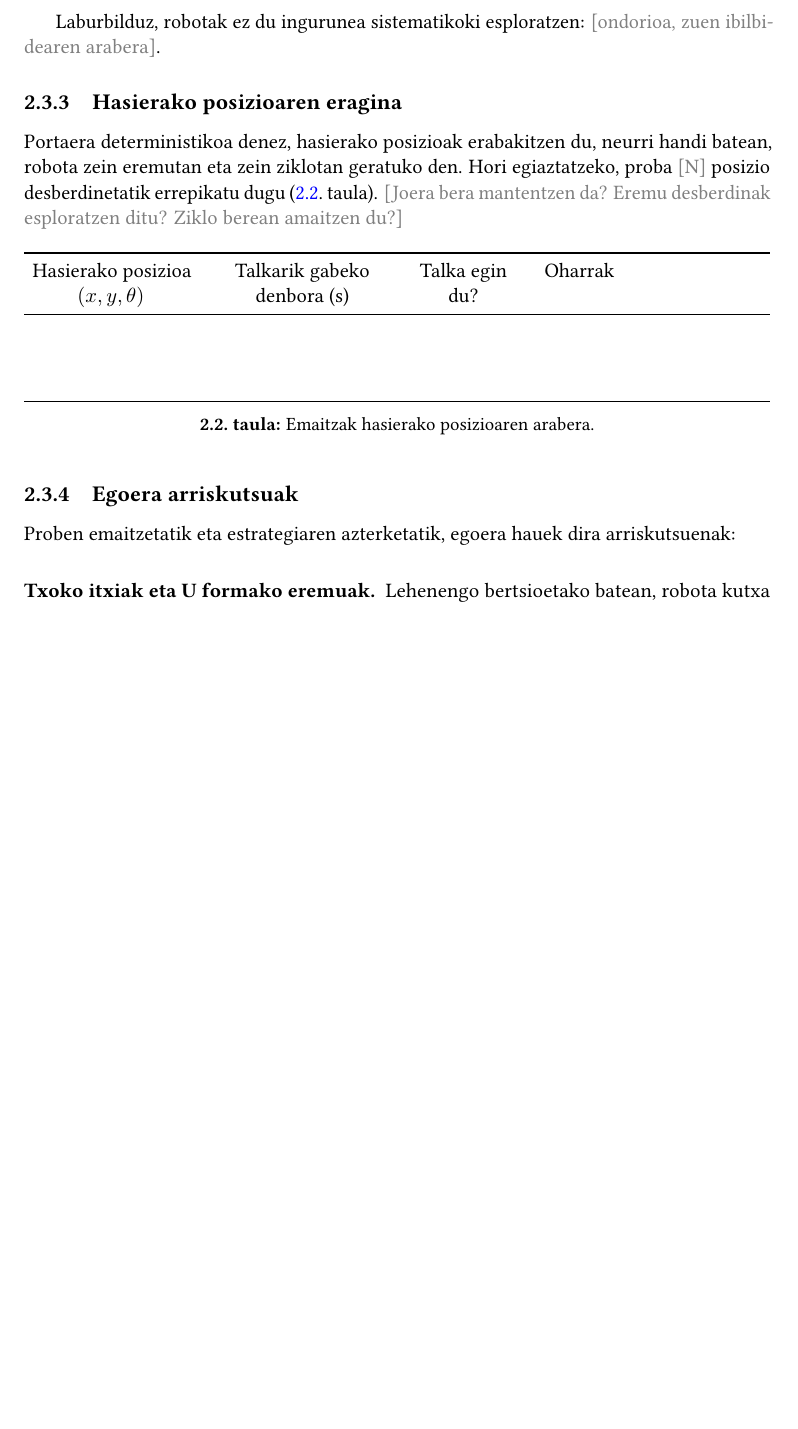
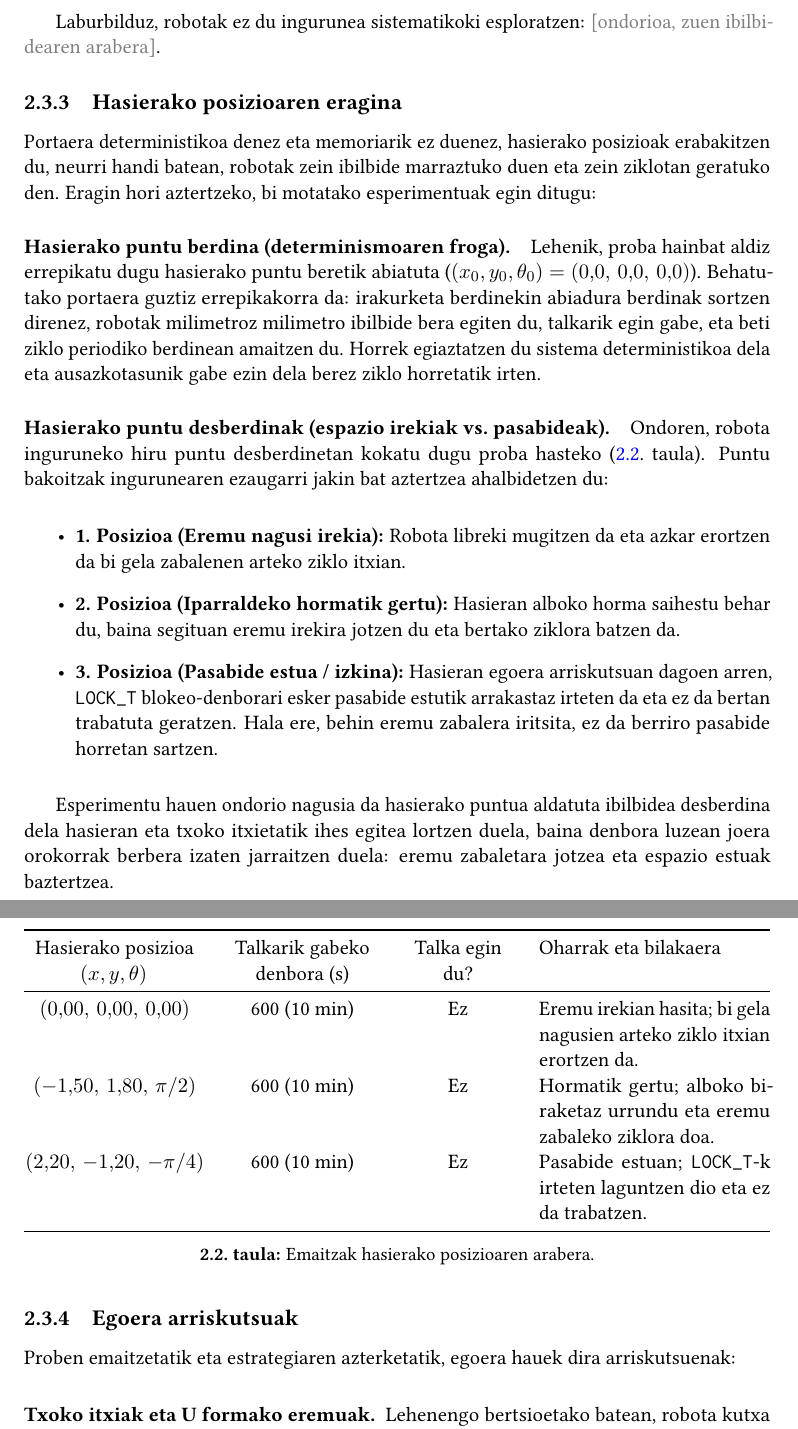
Before and after one commit to eneekoruiz/RKA_Overleaf, a LaTeX book (main.tex, which reads kapituluak/02_oztopoak.tex): part of page 12 of 20 before the commit and two parts of pages 12 and 13 of 21 after it, the two joined at a grey line, cut so that both start at the same text, the shorter picture padded with empty space. Compiled offline with pdfLaTeX.

Commit message:
docs(02_oztopoak): add same-start determinism test and multi-start comparative table

```diff
--- a/kapituluak/02_oztopoak.tex
+++ b/kapituluak/02_oztopoak.tex
@@ -139,21 +139,35 @@ Laburbilduz, robotak ez du ingurunea sistematikoki esploratzen: \bete{ondorioa,
 
 \subsection{Hasierako posizioaren eragina}
 
-Portaera deterministikoa denez, hasierako posizioak erabakitzen du, neurri handi batean, robota zein eremutan eta zein ziklotan geratuko den. Hori egiaztatzeko, proba \bete{N}~posizio desberdinetatik errepikatu dugu (\ref{tab:posizioak}.~taula). \bete{Joera bera mantentzen da? Eremu desberdinak esploratzen ditu? Ziklo berean amaitzen du?}
+Portaera deterministikoa denez eta memoriarik ez duenez, hasierako posizioak erabakitzen du, neurri handi batean, robotak zein ibilbide marraztuko duen eta zein ziklotan geratuko den. Eragin hori aztertzeko, bi motatako esperimentuak egin ditugu:
+
+\paragraph{Hasierako puntu berdina (determinismoaren froga).}
+Lehenik, proba hainbat aldiz errepikatu dugu hasierako puntu beretik abiatuta ($(x_0, y_0, \theta_0) = (0{,}0,\, 0{,}0,\, 0{,}0)$). Behatutako portaera guztiz errepikakorra da: irakurketa berdinekin abiadura berdinak sortzen direnez, robotak milimetroz milimetro ibilbide bera egiten du, talkarik egin gabe, eta beti ziklo periodiko berdinean amaitzen du. Horrek egiaztatzen du sistema deterministikoa dela eta ausazkotasunik gabe ezin dela berez ziklo horretatik irten.
+
+\paragraph{Hasierako puntu desberdinak (espazio irekiak vs.\ pasabideak).}
+Ondoren, robota inguruneko hiru puntu desberdinetan kokatu dugu proba hasteko (\ref{tab:posizioak}.~taula). Puntu bakoitzak ingurunearen ezaugarri jakin bat aztertzea ahalbidetzen du:
+
+\begin{itemize}
+  \item \textbf{1. Posizioa (Eremu nagusi irekia):} Robota libreki mugitzen da eta azkar erortzen da bi gela zabalenen arteko ziklo itxian.
+  \item \textbf{2. Posizioa (Iparraldeko hormatik gertu):} Hasieran alboko horma saihestu behar du, baina segituan eremu irekira jotzen du eta bertako ziklora batzen da.
+  \item \textbf{3. Posizioa (Pasabide estua / izkina):} Hasieran egoera arriskutsuan dagoen arren, \texttt{LOCK\_T} blokeo-denborari esker pasabide estutik arrakastaz irteten da eta ez da bertan trabatuta geratzen. Hala ere, behin eremu zabalera iritsita, ez da berriro pasabide horretan sartzen.
+\end{itemize}
 
 \begin{table}[htbp]
   \centering
-  \begin{tabularx}{\textwidth}{@{}>{\centering\arraybackslash}p{3.3cm}>{\centering\arraybackslash}p{3cm}>{\centering\arraybackslash}p{2.2cm}X@{}}
+  \begin{tabularx}{\textwidth}{@{}>{\centering\arraybackslash}p{3.4cm}>{\centering\arraybackslash}p{2.8cm}>{\centering\arraybackslash}p{2.2cm}X@{}}
     \toprule
-    Hasierako posizioa $(x,y,\theta)$ & Talkarik gabeko denbora (s) & Talka egin du? & Oharrak \\
+    Hasierako posizioa $(x,y,\theta)$ & Talkarik gabeko denbora (s) & Talka egin du? & Oharrak eta bilakaera \\
     \midrule
-     &  &  &  \\
-     &  &  &  \\
-     &  &  &  \\
+    $(0{,}00,\, 0{,}00,\, 0{,}00)$ & 600 (10 min) & Ez & Eremu irekian hasita; bi gela nagusien arteko ziklo itxian erortzen da. \\
+    $(-1{,}50,\, 1{,}80,\, \pi/2)$  & 600 (10 min) & Ez & Hormatik gertu; alboko biraketaz urrundu eta eremu zabaleko ziklora doa. \\
+    $(2{,}20,\, -1{,}20,\, -\pi/4)$ & 600 (10 min) & Ez & Pasabide estuan; \texttt{LOCK\_T}-k irteten laguntzen dio eta ez da trabatzen. \\
     \bottomrule
   \end{tabularx}
   \caption{Emaitzak hasierako posizioaren arabera.}\label{tab:posizioak}
 \end{table}
+
+Esperimentu hauen ondorio nagusia da hasierako puntua aldatuta ibilbidea desberdina dela hasieran eta txoko itxietatik ihes egitea lortzen duela, baina denbora luzean joera orokorrak berbera izaten jarraitzen duela: eremu zabaletara jotzea eta espazio estuak baztertzea.
 
 \subsection{Egoera arriskutsuak}\label{sec:oz-arriskuak}
 
```
